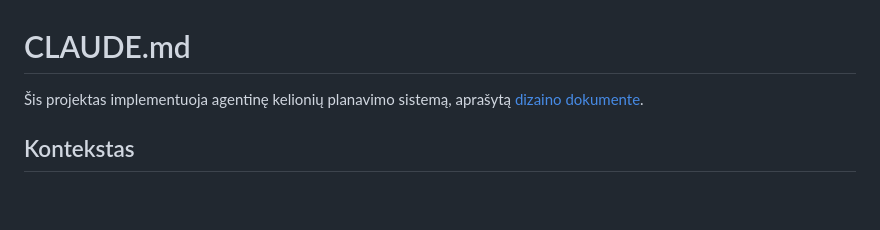
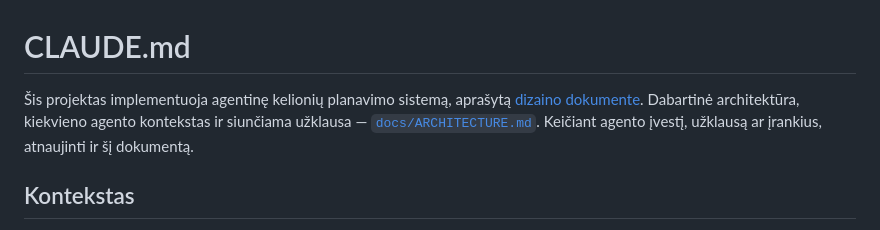
Before and after one commit to sauliusc/travel-agent, a Markdown page: CLAUDE.md, the part around the change. Drawn GitHub-style; blank space fills up the shorter version.

```diff
--- a/CLAUDE.md
+++ b/CLAUDE.md
@@ -2,6 +2,9 @@
 
 Šis projektas implementuoja agentinę kelionių planavimo sistemą, aprašytą
 [dizaino dokumente](https://claude.ai/code/artifact/147e64cc-db43-43dd-a08c-263438c75677).
+Dabartinė architektūra, kiekvieno agento kontekstas ir siunčiama užklausa —
+[`docs/ARCHITECTURE.md`](docs/ARCHITECTURE.md). Keičiant agento įvestį, užklausą ar įrankius,
+atnaujinti ir šį dokumentą.
 
 ## Kontekstas
 
```
Also changed, not shown: docs/ARCHITECTURE.md (added, +465 -0 lines).
